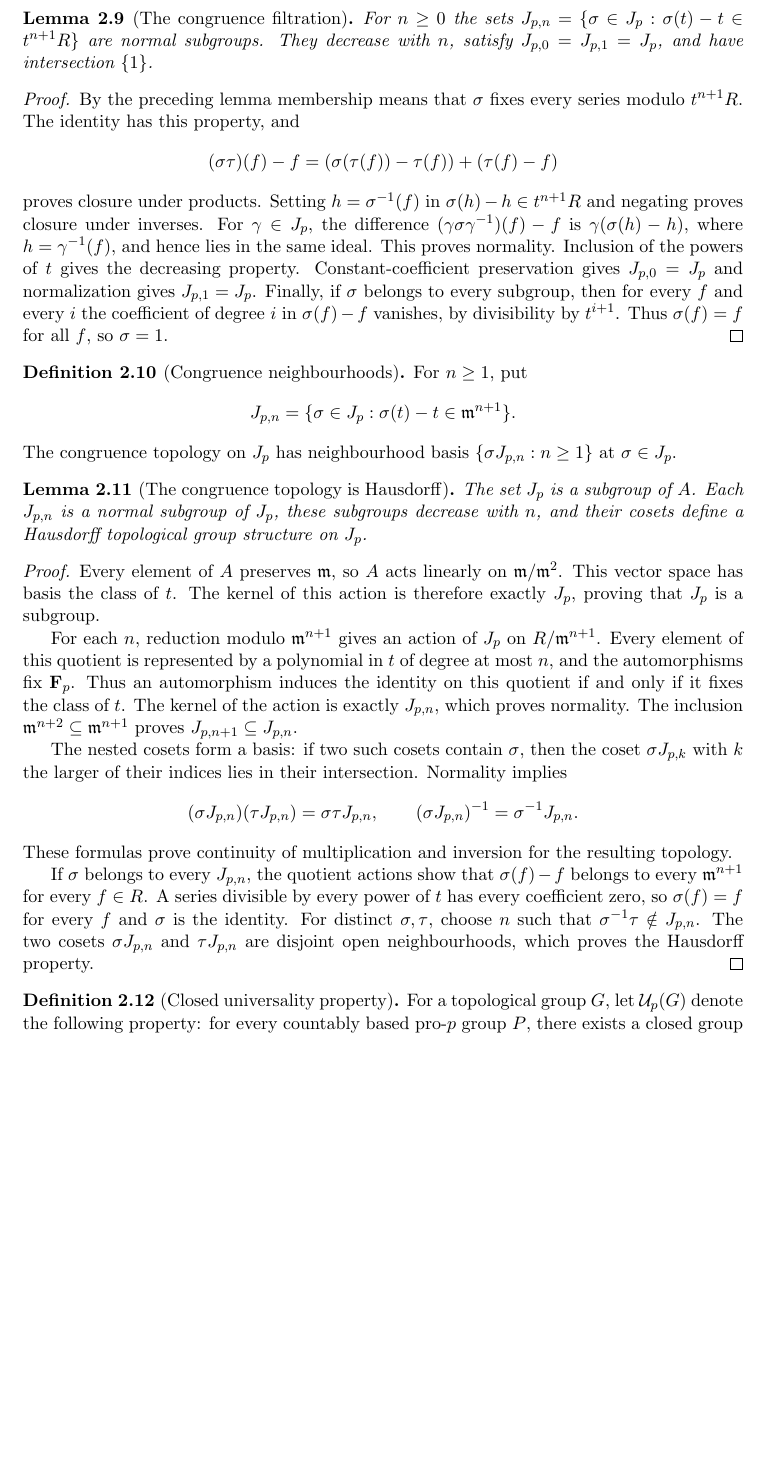
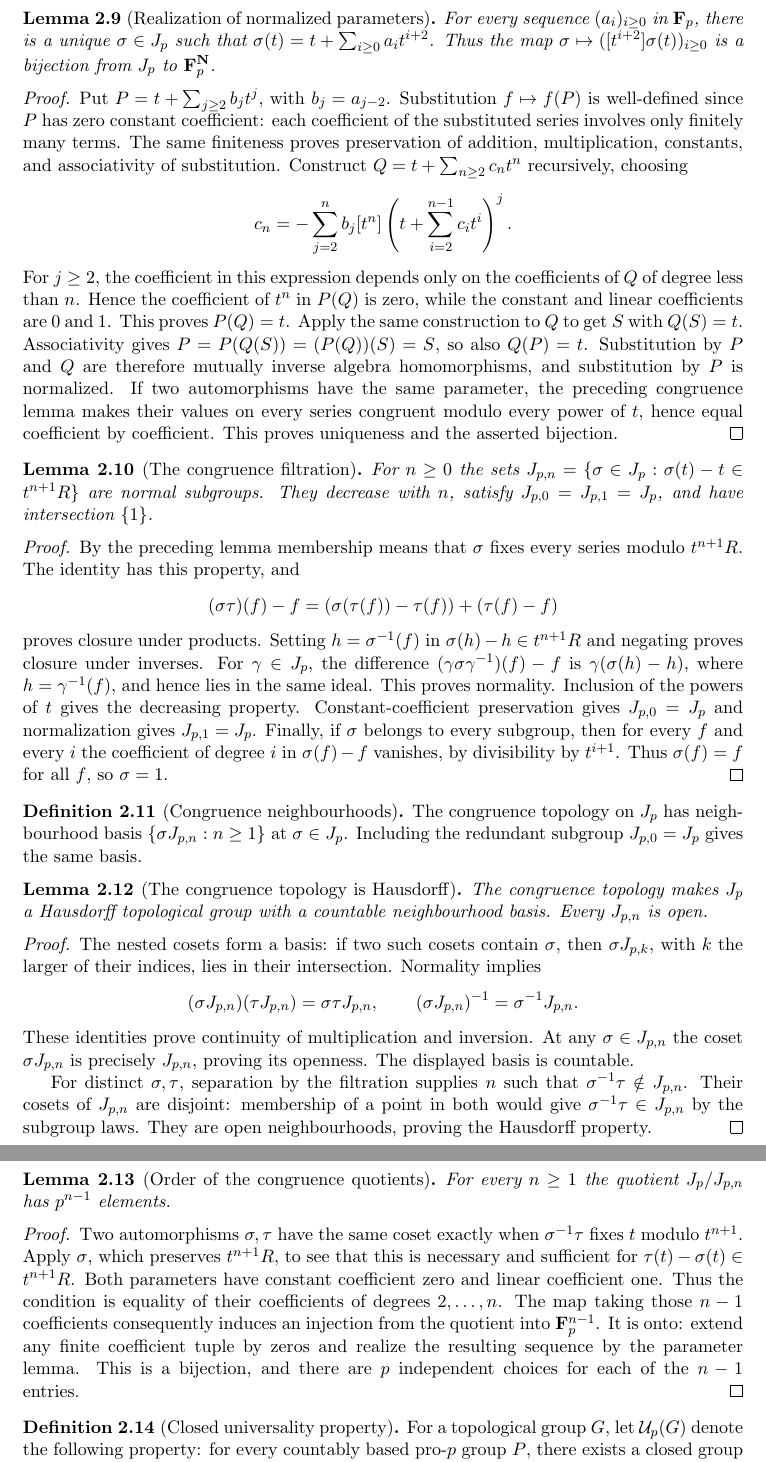
Before and after one commit to YijunYuan/Camina1997, a LaTeX document (blueprint/src/print.tex, which reads blueprint/src/content.tex): part of page 4 of 5 before the commit and two parts of pages 4 and 5 of 6 after it, the two joined at a grey line, cut at the place of the change, the shorter picture padded with empty space. Compiled offline with pdfLaTeX.

Commit message:
feat(nottingham): realize all parameters and construct the congruence topology
Summary: Substitution and compositional inversion identify Nottingham automorphisms with arbitrary coefficient sequences; normal congruence cosets define a Hausdorff first-countable topological group.
Archon-Commit: agent
Archon-Run: 0002
Archon-Role: horizon
Archon-Session: 0002-horizon-CAM-MAIN
Archon-Task: CAM-MAIN
Archon-Projects: Camina1997

```diff
--- a/blueprint/src/content.tex
+++ b/blueprint/src/content.tex
@@ -287,6 +287,44 @@ factor in the second term in $t^rR$. Since $\tau(t)\in tR$, that
 term also lies in $t^{r+1}R$. The reverse implication takes $f=t$.
 \end{proof}
 
+\begin{lemma}[Realization of normalized parameters]
+\label{lem:nottingham-parameters}
+\uses{def:nottingham-group,lem:aut-congruence-parameter}
+\source{camina1997:page-0002}
+\lean{Camina1997.Nottingham.coefficientEquiv, Camina1997.Nottingham.coeff_ofCoefficients_X}
+\leanok
+For every sequence $(a_i)_{i\ge0}$ in $\mathbf F_p$, there is a unique
+$\sigma\in J_p$ such that
+$\sigma(t)=t+\sum_{i\ge0}a_i t^{i+2}$.
+Thus the map $\sigma\mapsto([t^{i+2}]\sigma(t))_{i\ge0}$ is a bijection
+from $J_p$ to $\mathbf F_p^{\mathbf N}$.
+\end{lemma}
+
+\begin{proof}
+Put $P=t+\sum_{j\ge2}b_jt^j$, with $b_j=a_{j-2}$.
+Substitution $f\mapsto f(P)$ is well-defined since $P$ has zero constant
+coefficient: each coefficient of the substituted series involves only
+finitely many terms. The same finiteness proves preservation of addition,
+multiplication, constants, and associativity of substitution.
+Construct $Q=t+\sum_{n\ge2}c_nt^n$ recursively, choosing
+\[
+ c_n=-\sum_{j=2}^{n}b_j[t^n]
+       \left(t+\sum_{i=2}^{n-1}c_it^i\right)^j.
+\]
+For $j\ge2$, the coefficient in this expression depends only on the
+coefficients of $Q$ of degree less than $n$. Hence the coefficient of
+$t^n$ in $P(Q)$ is zero, while the constant and linear coefficients
+are $0$ and $1$. This proves $P(Q)=t$.
+Apply the same construction to $Q$ to get $S$ with $Q(S)=t$.
+Associativity gives $P=P(Q(S))=(P(Q))(S)=S$, so also $Q(P)=t$.
+Substitution by $P$ and $Q$ are therefore mutually inverse algebra
+homomorphisms, and substitution by $P$ is normalized.
+If two automorphisms have the same parameter, the preceding congruence
+lemma makes their values on every series congruent modulo every power
+of $t$, hence equal coefficient by coefficient. This proves uniqueness
+and the asserted bijection.
+\end{proof}
+
 \begin{lemma}[The congruence filtration]
 \label{lem:nottingham-congruence-filtration}
 \uses{def:nottingham-group,lem:aut-congruence-parameter}
@@ -322,59 +360,64 @@ $f$, so $\sigma=1$.
 
 \begin{definition}[Congruence neighbourhoods]
 \label{def:nottingham-congruence}
-\uses{def:nottingham-group}
+\uses{lem:nottingham-congruence-filtration}
 \source{camina1997:page-0002}
-\notready
-For $n\ge1$, put
-\[
- J_{p,n}=\{\sigma\in J_p:\sigma(t)-t\in\mathfrak m^{n+1}\}.
-\]
+\lean{Camina1997.Nottingham.instTopologicalSpace, Camina1997.Nottingham.nhds_hasBasis}
+\leanok
 The congruence topology on $J_p$ has neighbourhood basis
 $\{\sigma J_{p,n}:n\ge1\}$ at $\sigma\in J_p$.
+Including the redundant subgroup $J_{p,0}=J_p$ gives the same basis.
 \end{definition}
 
 \begin{lemma}[The congruence topology is Hausdorff]
 \label{lem:nottingham-hausdorff-group}
-\uses{def:nottingham-group,def:nottingham-congruence}
-\notready
-The set $J_p$ is a subgroup of $A$. Each $J_{p,n}$ is a normal subgroup
-of $J_p$, these subgroups decrease with $n$, and their cosets define a
-Hausdorff topological group structure on $J_p$.
+\uses{def:nottingham-congruence,lem:nottingham-congruence-filtration}
+\source{camina1997:page-0002}
+\lean{Camina1997.Nottingham.instIsTopologicalGroup, Camina1997.Nottingham.instT2Space, Camina1997.Nottingham.instFirstCountableTopology, Camina1997.Nottingham.isOpen_congruenceSubgroup}
+\leanok
+The congruence topology makes $J_p$ a Hausdorff topological group
+with a countable neighbourhood basis. Every $J_{p,n}$ is open.
 \end{lemma}
 
 \begin{proof}
-Every element of $A$ preserves $\mathfrak m$, so $A$ acts linearly on
-$\mathfrak m/\mathfrak m^2$. This vector space has basis the class of
-$t$. The kernel of this action is therefore exactly $J_p$, proving
-that $J_p$ is a subgroup.
-
-For each $n$, reduction modulo $\mathfrak m^{n+1}$ gives an action of
-$J_p$ on $R/\mathfrak m^{n+1}$. Every element of this quotient is
-represented by a polynomial in $t$ of degree at most $n$, and the
-automorphisms fix $\mathbf F_p$. Thus an automorphism induces the
-identity on this quotient if and only if it fixes the class of $t$.
-The kernel of the action is exactly $J_{p,n}$, which proves normality.
-The inclusion $\mathfrak m^{n+2}\subseteq\mathfrak m^{n+1}$ proves
-$J_{p,n+1}\subseteq J_{p,n}$.
-
 The nested cosets form a basis: if two such cosets contain $\sigma$,
-then the coset $\sigma J_{p,k}$ with $k$ the larger of their indices
+then $\sigma J_{p,k}$, with $k$ the larger of their indices,
 lies in their intersection. Normality implies
 \[
  (\sigma J_{p,n})(\tau J_{p,n})=\sigma\tau J_{p,n},
  \qquad (\sigma J_{p,n})^{-1}=\sigma^{-1}J_{p,n}.
 \]
-These formulas prove continuity of multiplication and inversion for
-the resulting topology.
+These identities prove continuity of multiplication and inversion.
+At any $\sigma\in J_{p,n}$ the coset $\sigma J_{p,n}$ is precisely
+$J_{p,n}$, proving its openness. The displayed basis is countable.
 
-If $\sigma$ belongs to every $J_{p,n}$, the quotient actions show that
-$\sigma(f)-f$ belongs to every $\mathfrak m^{n+1}$ for every $f\in R$.
-A series divisible by every power of $t$ has every coefficient zero,
-so $\sigma(f)=f$ for every $f$ and $\sigma$ is the identity.
-For distinct $\sigma,\tau$, choose $n$ such that
-$\sigma^{-1}\tau\notin J_{p,n}$. The two cosets
-$\sigma J_{p,n}$ and $\tau J_{p,n}$ are disjoint open neighbourhoods,
-which proves the Hausdorff property.
+For distinct $\sigma,\tau$, separation by the filtration supplies
+$n$ such that $\sigma^{-1}\tau\notin J_{p,n}$.
+Their cosets of $J_{p,n}$ are disjoint: membership of a point in both
+would give $\sigma^{-1}\tau\in J_{p,n}$ by the subgroup laws.
+They are open neighbourhoods, proving the Hausdorff property.
+\end{proof}
+
+\begin{lemma}[Order of the congruence quotients]
+\label{lem:nottingham-quotient-card}
+\uses{lem:nottingham-parameters,lem:nottingham-congruence-filtration}
+\source{camina1997:page-0002}
+\notready
+For every $n\ge1$ the quotient $J_p/J_{p,n}$ has $p^{n-1}$ elements.
+\end{lemma}
+
+\begin{proof}
+Two automorphisms $\sigma,\tau$ have the same coset exactly when
+$\sigma^{-1}\tau$ fixes $t$ modulo $t^{n+1}$.
+Apply $\sigma$, which preserves $t^{n+1}R$, to see that this is
+necessary and sufficient for $\tau(t)-\sigma(t)\in t^{n+1}R$.
+Both parameters have constant coefficient zero and linear coefficient
+one. Thus the condition is equality of their coefficients of degrees
+$2,\ldots,n$. The map taking those $n-1$ coefficients consequently
+induces an injection from the quotient into $\mathbf F_p^{n-1}$.
+It is onto: extend any finite coefficient tuple by zeros and realize
+the resulting sequence by the parameter lemma. This is a bijection,
+and there are $p$ independent choices for each of the $n-1$ entries.
 \end{proof}
 
 \begin{definition}[Closed universality property]
```
Also changed, not shown: 4 other files.
